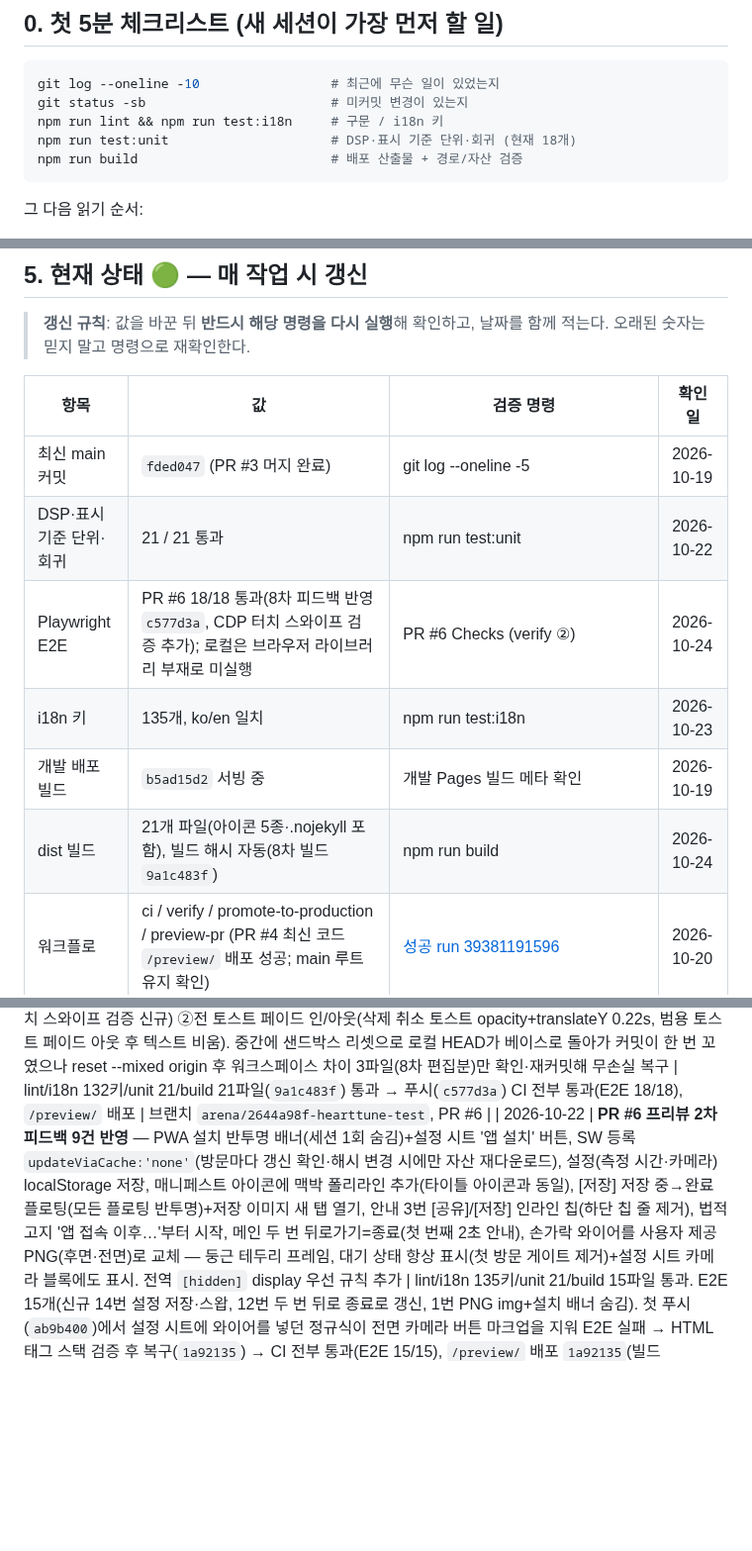
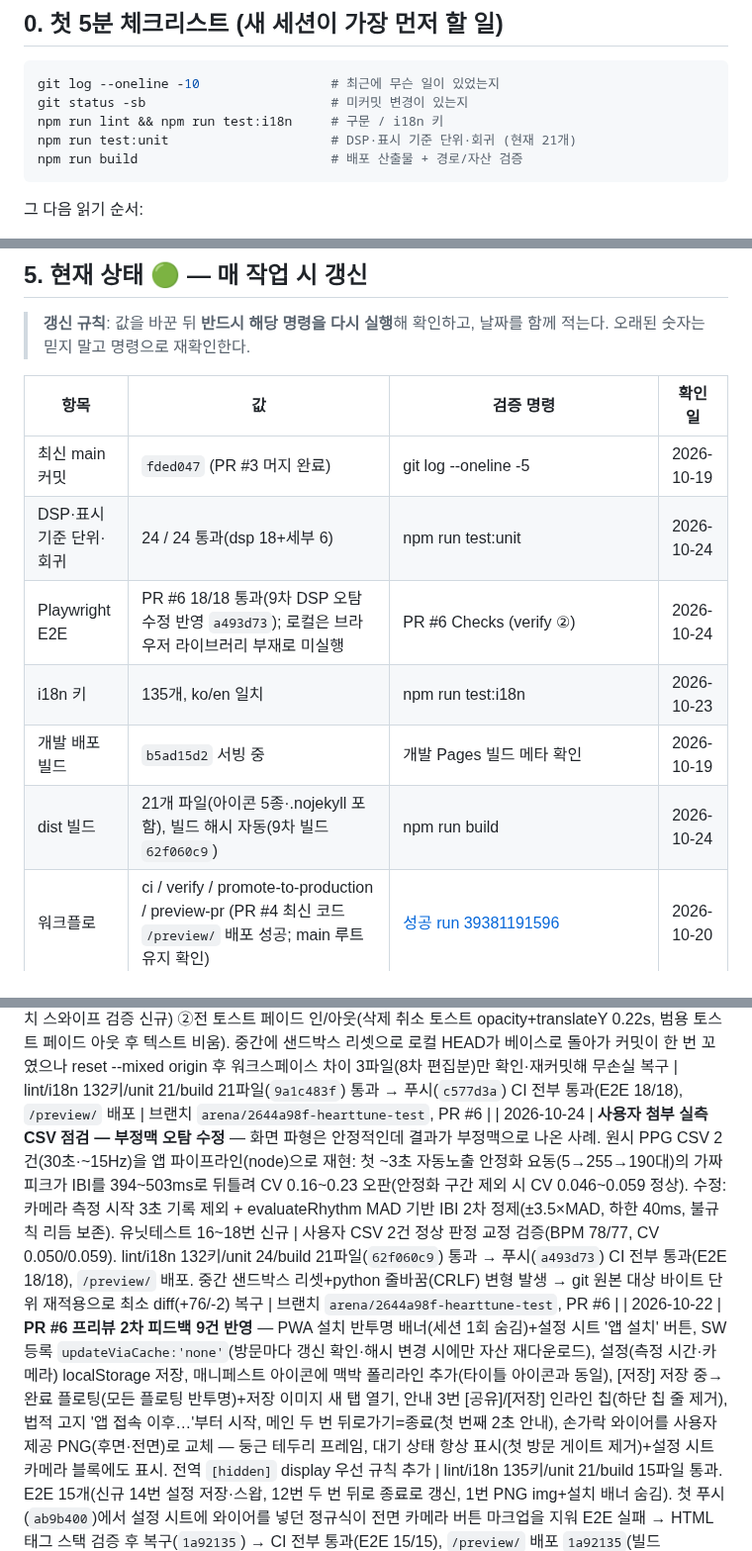
Before and after one commit to zzexxous-pixel/HeartTune-test, a Markdown page: docs/agent.md, 3 parts joined by grey strips. Shown at 99% size. GitHub-like rendering; blank space fills up the shorter version.

Commit message:
docs: 9차 — 실측 CSV 점검으로 밝혀진 부정맥 오탐 수정 기록 (unit 24/24, E2E 18/18)
Co-authored-by: arena-agent <297053741+arena-agent@users.noreply.github.com>

````diff
--- a/docs/agent.md
+++ b/docs/agent.md
@@ -17,7 +17,7 @@
 git log --oneline -10                 # 최근에 무슨 일이 있었는지
 git status -sb                        # 미커밋 변경이 있는지
 npm run lint && npm run test:i18n     # 구문 / i18n 키
-npm run test:unit                     # DSP·표시 기준 단위·회귀 (현재 18개)
+npm run test:unit                     # DSP·표시 기준 단위·회귀 (현재 21개)
 npm run build                         # 배포 산출물 + 경로/자산 검증
 ```
 
@@ -179,11 +179,11 @@ npm run build                         # 배포 산출물 + 경로/자산 검증
 | 항목 | 값 | 검증 명령 | 확인일 |
 |---|---|---|---|
 | 최신 main 커밋 | `fded047` (PR #3 머지 완료) | git log --oneline -5 | 2026-10-19 |
-| DSP·표시 기준 단위·회귀 | 21 / 21 통과 | npm run test:unit | 2026-10-22 |
-| Playwright E2E | PR #6 18/18 통과(8차 피드백 반영 `c577d3a`, CDP 터치 스와이프 검증 추가); 로컬은 브라우저 라이브러리 부재로 미실행 | PR #6 Checks (verify ②) | 2026-10-24 |
+| DSP·표시 기준 단위·회귀 | 24 / 24 통과(dsp 18+세부 6) | npm run test:unit | 2026-10-24 |
+| Playwright E2E | PR #6 18/18 통과(9차 DSP 오탐 수정 반영 `a493d73`); 로컬은 브라우저 라이브러리 부재로 미실행 | PR #6 Checks (verify ②) | 2026-10-24 |
 | i18n 키 | 135개, ko/en 일치 | npm run test:i18n | 2026-10-23 |
 | 개발 배포 빌드 | `b5ad15d2` 서빙 중 | 개발 Pages 빌드 메타 확인 | 2026-10-19 |
-| dist 빌드 | 21개 파일(아이콘 5종·.nojekyll 포함), 빌드 해시 자동(8차 빌드 `9a1c483f`) | npm run build | 2026-10-24 |
+| dist 빌드 | 21개 파일(아이콘 5종·.nojekyll 포함), 빌드 해시 자동(9차 빌드 `62f060c9`) | npm run build | 2026-10-24 |
 | 워크플로 | ci / verify / promote-to-production / preview-pr (PR #4 최신 코드 `/preview/` 배포 성공; main 루트 유지 확인) | [성공 run 39381191596](https://github.com/zzexxous-pixel/HeartTune-test/actions/runs/39381191596) | 2026-10-20 |
 | ① Dev CI (main) | success | Actions 탭 | 2026-10-19 |
 | ② Promote | ✅ 첫 이관 성공 (Re-run 1회로 성공) | Actions → ② 실행 이력 | 2026-10-19 |
@@ -333,6 +333,7 @@ npm run build                         # 배포 산출물 + 경로/자산 검증
 | 2026-10-23 | **PR #6 프리뷰 피드백 6차 4건 반영** — ①하트 10% 추가 확대(파비콘 `.7344→.8078`·타이틀 `.8424→.9266`, PNG 5종 재생성·검증) ②아이콘 라운드 모서리(참고 이미지 실측 r=70/512)+바깥 투명, any/maskable 용도 분리(라운드 `icon-{192,512}.png` / 풀블리드 `icon-{192,512}-maskable.png` 신규), apple-touch 풀블리드, manifest·sw.js·build-dist 등록 ③뒤로가기 즉시 종료 확정(종료 확인 다이얼로그·인라인 history 가드 삭제, i18n 135→132키) ④파형 박스 폭 100%(PC에서 메시지 박스와 정렬). E2E 1·12·17 갱신 | lint/i18n 132키/unit 21/build 21파일(`0fa6c251`) 통과 → 푸시(`1181ead`) CI 전부 통과(E2E 18/18), `/preview/` 배포 | 브랜치 `arena/2644a98f-hearttune-test`, PR #6 |
 | 2026-10-23 | **PR #6 프리뷰 피드백 7차 3건 반영** — ①아이콘 전 용도 라운드 통일(maskable 2종=any 라운드와 바이트 동일, apple-touch 180 라운드 재생성·수치 검증) ②메시지 문구 자체 박스 제거(최종 디자인 레이어 배경·테두리·box-shadow + 이전 레이어 박스 속성 4곳 삭제, `.stage-guide-text` 12개 규칙 전수 확인) ③파형 박스 폭 실제 캡 제거(6차 편집이 중복 규칙 2123행에 덮여 무효 — width:100%·max-width:none 교체, 죽은 1510행 규칙 삭제·flex 이관). E2E 1번 주석 갱신 | lint/i18n 132키/unit 21/build 21파일(`4b82092f`) 통과 → 푸시(`d03855f`) CI 전부 통과(E2E 18/18), `/preview/` 배포 | 브랜치 `arena/2644a98f-hearttune-test`, PR #6 |
 | 2026-10-24 | **PR #6 프리뷰 피드백 8차 2건 반영** — ①빠른 스와이프 후 삭제 취소 첫 탭 동작(행 스와이프 터치 이중 경로: 가로 확정 순간 touchmove preventDefault — 세로 드리프트로 브라우저가 스크롤 인계 → '스크롤 직후 탭 억제'에 첫 탭이 먹히던 것 차단. 합성 클릭 가드 공유 시각화, 취소 버튼 touch-action: manipulation. E2E CDP 터치 스와이프 검증 신규) ②전 토스트 페이드 인/아웃(삭제 취소 토스트 opacity+translateY 0.22s, 범용 토스트 페이드 아웃 후 텍스트 비움). 중간에 샌드박스 리셋으로 로컬 HEAD가 베이스로 돌아가 커밋이 한 번 꼬였으나 reset --mixed origin 후 워크스페이스 차이 3파일(8차 편집분)만 확인·재커밋해 무손실 복구 | lint/i18n 132키/unit 21/build 21파일(`9a1c483f`) 통과 → 푸시(`c577d3a`) CI 전부 통과(E2E 18/18), `/preview/` 배포 | 브랜치 `arena/2644a98f-hearttune-test`, PR #6 |
+| 2026-10-24 | **사용자 첨부 실측 CSV 점검 — 부정맥 오탐 수정** — 화면 파형은 안정적인데 결과가 부정맥으로 나온 사례. 원시 PPG CSV 2건(30초·~15Hz)을 앱 파이프라인(node)으로 재현: 첫 ~3초 자동노출 안정화 요동(5→255→190대)의 가짜 피크가 IBI를 394~503ms로 뒤틀려 CV 0.16~0.23 오판(안정화 구간 제외 시 CV 0.046~0.059 정상). 수정: 카메라 측정 시작 3초 기록 제외 + evaluateRhythm MAD 기반 IBI 2차 정제(±3.5×MAD, 하한 40ms, 불규칙 리듬 보존). 유닛테스트 16~18번 신규 | 사용자 CSV 2건 정상 판정 교정 검증(BPM 78/77, CV 0.050/0.059). lint/i18n 132키/unit 24/build 21파일(`62f060c9`) 통과 → 푸시(`a493d73`) CI 전부 통과(E2E 18/18), `/preview/` 배포. 중간 샌드박스 리셋+python 줄바꿈(CRLF) 변형 발생 → git 원본 대상 바이트 단위 재적용으로 최소 diff(+76/-2) 복구 | 브랜치 `arena/2644a98f-hearttune-test`, PR #6 |
 | 2026-10-22 | **PR #6 프리뷰 2차 피드백 9건 반영** — PWA 설치 반투명 배너(세션 1회 숨김)+설정 시트 '앱 설치' 버튼, SW 등록 `updateViaCache:'none'`(방문마다 갱신 확인·해시 변경 시에만 자산 재다운로드), 설정(측정 시간·카메라) localStorage 저장, 매니페스트 아이콘에 맥박 폴리라인 추가(타이틀 아이콘과 동일), [저장] 저장 중→완료 플로팅(모든 플로팅 반투명)+저장 이미지 새 탭 열기, 안내 3번 [공유]/[저장] 인라인 칩(하단 칩 줄 제거), 법적 고지 '앱 접속 이후…'부터 시작, 메인 두 번 뒤로가기=종료(첫 번째 2초 안내), 손가락 와이어를 사용자 제공 PNG(후면·전면)로 교체 — 둥근 테두리 프레임, 대기 상태 항상 표시(첫 방문 게이트 제거)+설정 시트 카메라 블록에도 표시. 전역 `[hidden]` display 우선 규칙 추가 | lint/i18n 135키/unit 21/build 15파일 통과. E2E 15개(신규 14번 설정 저장·스왑, 12번 두 번 뒤로 종료로 갱신, 1번 PNG img+설치 배너 숨김). 첫 푸시(`ab9b400`)에서 설정 시트에 와이어를 넣던 정규식이 전면 카메라 버튼 마크업을 지워 E2E 실패 → HTML 태그 스택 검증 후 복구(`1a92135`) → CI 전부 통과(E2E 15/15), `/preview/` 배포 `1a92135`(빌드 `c802742f`) | 브랜치 `arena/2644a98f-hearttune-test`, PR #6 |
 | 2026-10-22 | **Stitch(Vital Serenity) 디자인 선별 적용** — 팔레트(크림슨/네이비/틸)·카드/필 버튼·다크 파형 모니터·시트 손잡이·자세히 보기 BPM 히어로+지표 행 목록·이력 정상범위 밴드/최저·평균·최고/저장 건수·공유 PNG 색 교체. 레이아웃 치수·DSP·기능 동작은 불변. 제외 항목과 이유는 `docs/60` 7절 | lint/i18n 119/unit 18/build 로컬 통과. E2E는 샌드박스 브라우저 라이브러리 부재로 PR CI에서 실행 → 13/13 통과(통계 스트립으로 목록 가시 영역이 줄어 실패한 8번을 그래프 150→118px 축소로 수정). `/preview/` 배포 성공(빌드 `8b7250af`) | 브랜치 `arena/2644a98f-hearttune-test`, PR #6 |
 
````
Also changed, not shown: docs/10-spec.md (+2 -1 lines).
